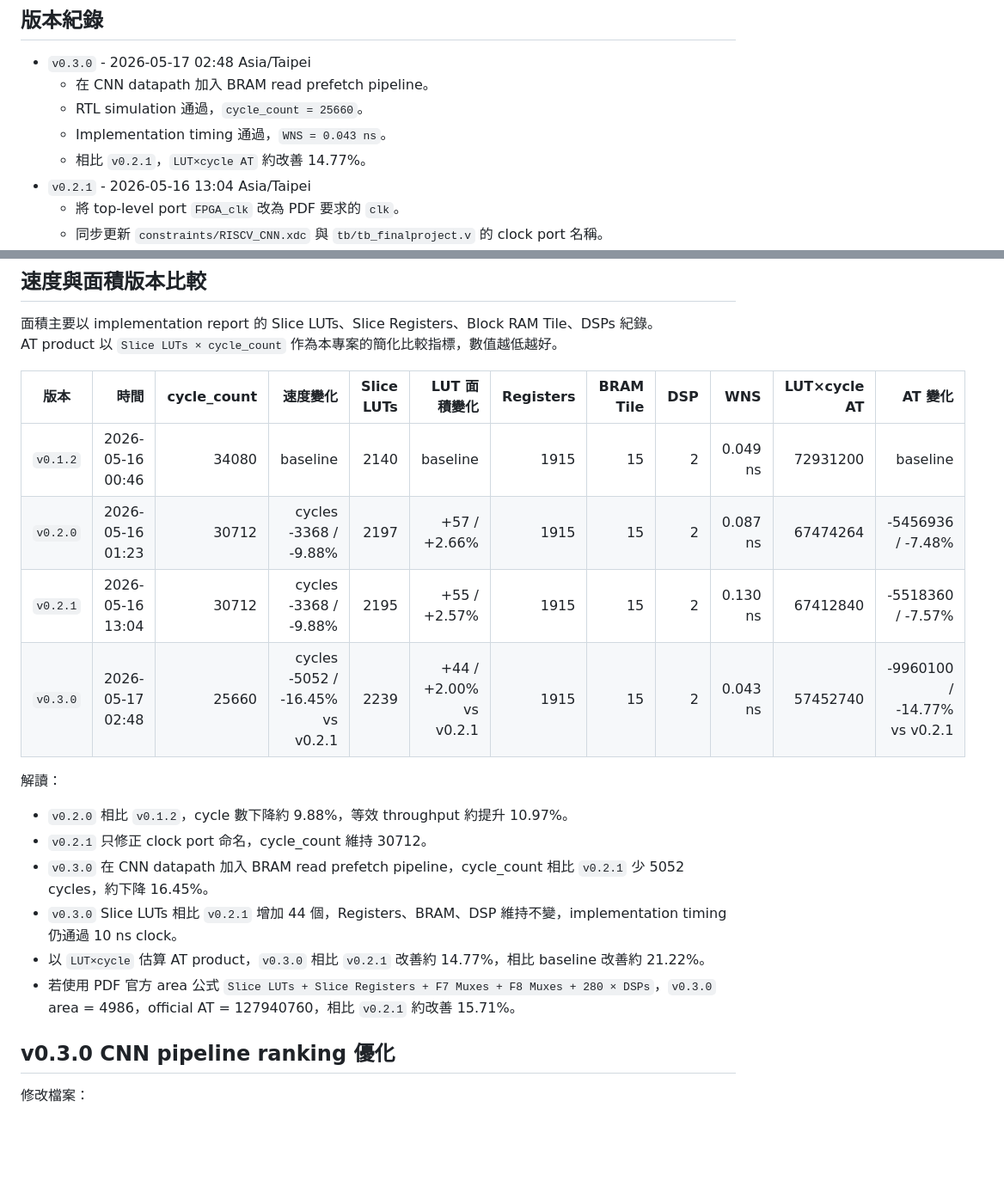
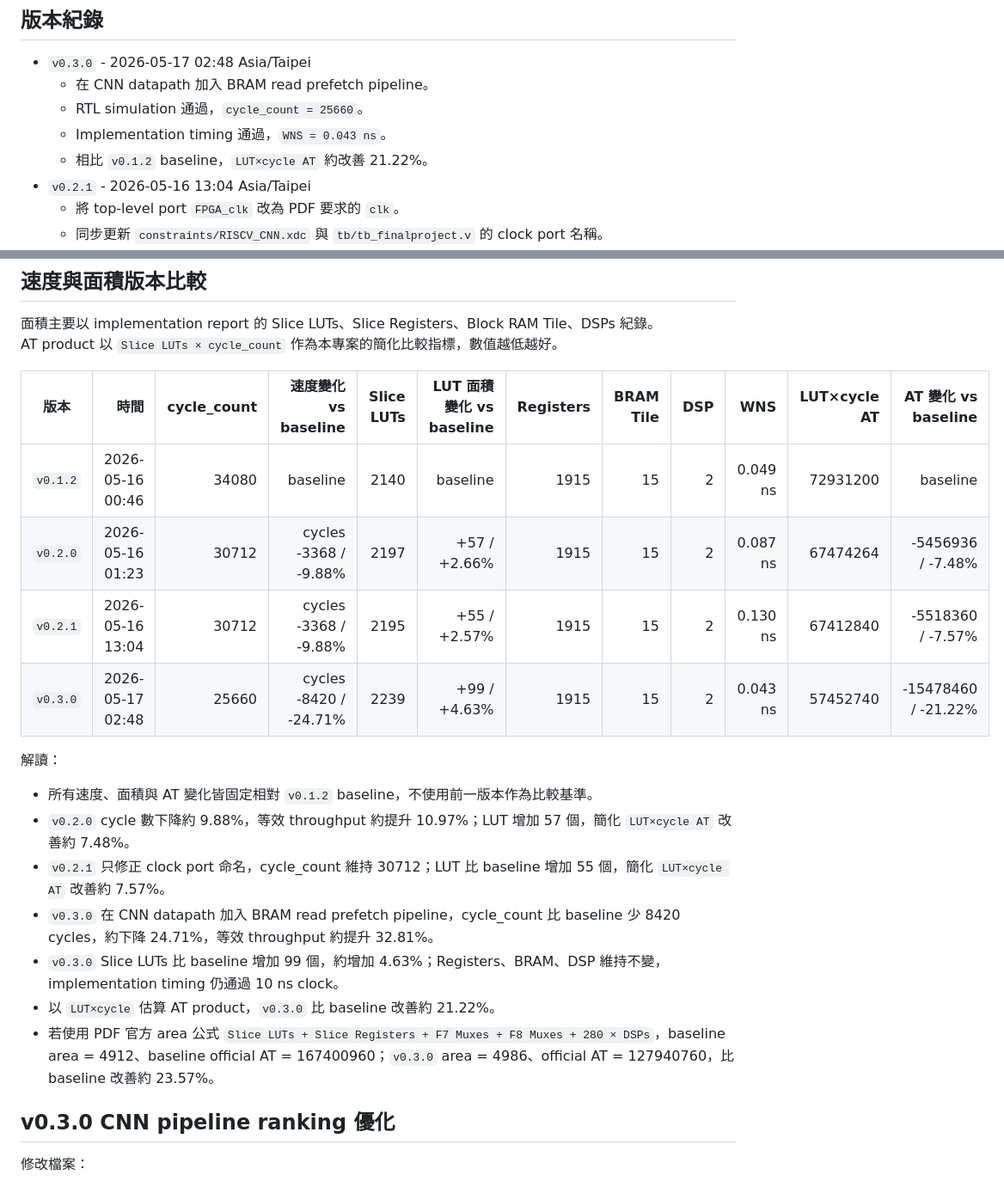
Before and after one commit to xu-yu-chia/DSD_final_project, a Markdown page: CODEX_WORKLOG.md, 2 parts joined by grey strips. Shown at 86% size. Drawn GitHub-style; blank space fills up the shorter version.

Commit message:
docs: compare metrics against baseline

```diff
--- a/CODEX_WORKLOG.md
+++ b/CODEX_WORKLOG.md
@@ -31,7 +31,7 @@ C:\Users\User\DSD_Lab\Final\DSD_final_project\final\final.xpr
   - 在 CNN datapath 加入 BRAM read prefetch pipeline。
   - RTL simulation 通過，`cycle_count = 25660`。
   - Implementation timing 通過，`WNS = 0.043 ns`。
-  - 相比 `v0.2.1`，`LUT×cycle AT` 約改善 14.77%。
+  - 相比 `v0.1.2` baseline，`LUT×cycle AT` 約改善 21.22%。
 - `v0.2.1` - 2026-05-16 13:04 Asia/Taipei
   - 將 top-level port `FPGA_clk` 改為 PDF 要求的 `clk`。
   - 同步更新 `constraints/RISCV_CNN.xdc` 與 `tb/tb_finalproject.v` 的 clock port 名稱。
@@ -73,21 +73,22 @@ C:\Users\User\DSD_Lab\Final\DSD_final_project\final\final.xpr
 面積主要以 implementation report 的 Slice LUTs、Slice Registers、Block RAM Tile、DSPs 紀錄。
 AT product 以 `Slice LUTs × cycle_count` 作為本專案的簡化比較指標，數值越低越好。
 
-| 版本 | 時間 | cycle_count | 速度變化 | Slice LUTs | LUT 面積變化 | Registers | BRAM Tile | DSP | WNS | LUT×cycle AT | AT 變化 |
+| 版本 | 時間 | cycle_count | 速度變化 vs baseline | Slice LUTs | LUT 面積變化 vs baseline | Registers | BRAM Tile | DSP | WNS | LUT×cycle AT | AT 變化 vs baseline |
 |---|---:|---:|---:|---:|---:|---:|---:|---:|---:|---:|---:|
 | `v0.1.2` | 2026-05-16 00:46 | 34080 | baseline | 2140 | baseline | 1915 | 15 | 2 | 0.049 ns | 72931200 | baseline |
 | `v0.2.0` | 2026-05-16 01:23 | 30712 | cycles -3368 / -9.88% | 2197 | +57 / +2.66% | 1915 | 15 | 2 | 0.087 ns | 67474264 | -5456936 / -7.48% |
 | `v0.2.1` | 2026-05-16 13:04 | 30712 | cycles -3368 / -9.88% | 2195 | +55 / +2.57% | 1915 | 15 | 2 | 0.130 ns | 67412840 | -5518360 / -7.57% |
-| `v0.3.0` | 2026-05-17 02:48 | 25660 | cycles -5052 / -16.45% vs v0.2.1 | 2239 | +44 / +2.00% vs v0.2.1 | 1915 | 15 | 2 | 0.043 ns | 57452740 | -9960100 / -14.77% vs v0.2.1 |
+| `v0.3.0` | 2026-05-17 02:48 | 25660 | cycles -8420 / -24.71% | 2239 | +99 / +4.63% | 1915 | 15 | 2 | 0.043 ns | 57452740 | -15478460 / -21.22% |
 
 解讀：
 
-- `v0.2.0` 相比 `v0.1.2`，cycle 數下降約 9.88%，等效 throughput 約提升 10.97%。
-- `v0.2.1` 只修正 clock port 命名，cycle_count 維持 30712。
-- `v0.3.0` 在 CNN datapath 加入 BRAM read prefetch pipeline，cycle_count 相比 `v0.2.1` 少 5052 cycles，約下降 16.45%。
-- `v0.3.0` Slice LUTs 相比 `v0.2.1` 增加 44 個，Registers、BRAM、DSP 維持不變，implementation timing 仍通過 10 ns clock。
-- 以 `LUT×cycle` 估算 AT product，`v0.3.0` 相比 `v0.2.1` 改善約 14.77%，相比 baseline 改善約 21.22%。
-- 若使用 PDF 官方 area 公式 `Slice LUTs + Slice Registers + F7 Muxes + F8 Muxes + 280 × DSPs`，`v0.3.0` area = 4986，official AT = 127940760，相比 `v0.2.1` 約改善 15.71%。
+- 所有速度、面積與 AT 變化皆固定相對 `v0.1.2` baseline，不使用前一版本作為比較基準。
+- `v0.2.0` cycle 數下降約 9.88%，等效 throughput 約提升 10.97%；LUT 增加 57 個，簡化 `LUT×cycle AT` 改善約 7.48%。
+- `v0.2.1` 只修正 clock port 命名，cycle_count 維持 30712；LUT 比 baseline 增加 55 個，簡化 `LUT×cycle AT` 改善約 7.57%。
+- `v0.3.0` 在 CNN datapath 加入 BRAM read prefetch pipeline，cycle_count 比 baseline 少 8420 cycles，約下降 24.71%，等效 throughput 約提升 32.81%。
+- `v0.3.0` Slice LUTs 比 baseline 增加 99 個，約增加 4.63%；Registers、BRAM、DSP 維持不變，implementation timing 仍通過 10 ns clock。
+- 以 `LUT×cycle` 估算 AT product，`v0.3.0` 比 baseline 改善約 21.22%。
+- 若使用 PDF 官方 area 公式 `Slice LUTs + Slice Registers + F7 Muxes + F8 Muxes + 280 × DSPs`，baseline area = 4912、baseline official AT = 167400960；`v0.3.0` area = 4986、official AT = 127940760，比 baseline 改善約 23.57%。
 
 ## v0.3.0 CNN pipeline ranking 優化
 
```
Also changed, not shown: other parts of CODEX_WORKLOG.md (+3 -3 lines).
